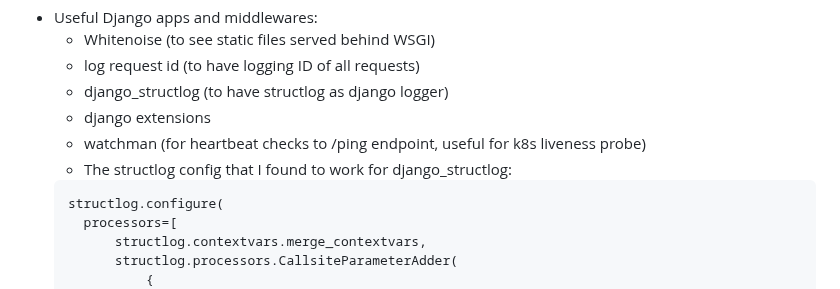
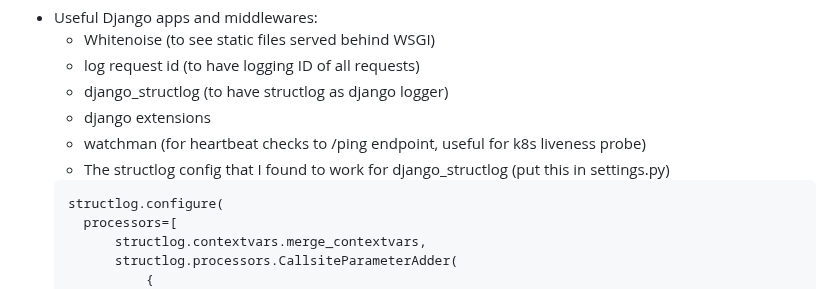
Before and after one commit to makeevolution/notes, a Markdown page: python/django.md, the part around the change. Rendered like a GitHub page.

````diff
--- a/python/django.md
+++ b/python/django.md
@@ -33,7 +33,7 @@
     - django_structlog (to have structlog as django logger)
     - django extensions
     - watchman (for heartbeat checks to /ping endpoint, useful for k8s liveness probe)
-    - The structlog config that I found to work for django_structlog:
+    - The structlog config that I found to work for django_structlog (put this in settings.py)
   ```
   structlog.configure(
     processors=[
````
